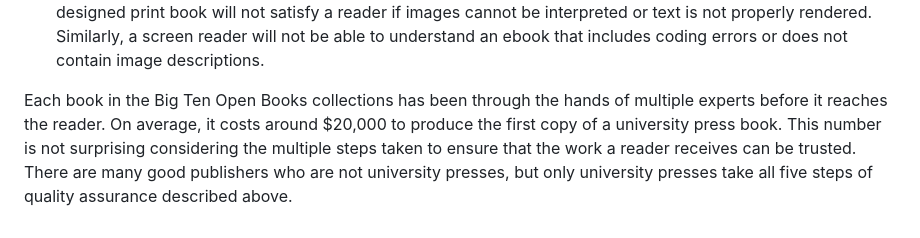
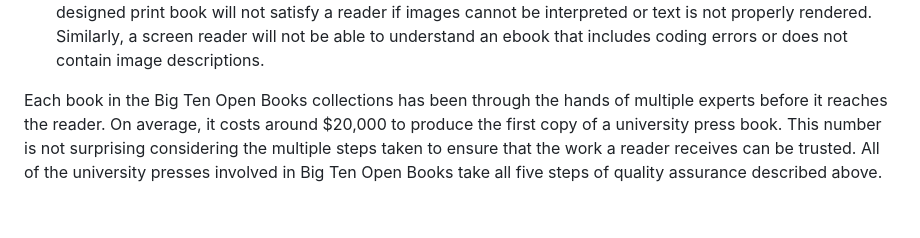
Before and after one commit to mlibrary/about-bigten, a Markdown page: src/content/publishers.md, the part around the change. Rendered like a GitHub page.

Commit message:
Update Pages “publishers”

```diff
--- a/src/content/publishers.md
+++ b/src/content/publishers.md
@@ -34,4 +34,4 @@ The books in the Big Ten Open Books collections have all been previously publish
 4. **Book Production:** O﻿nce all the revisions are done and the manuscript is considered satisfactory for production by the acquisitions editor, it is "transmitted" to the production department of the press. At this point, expert copyeditors and designers take over. Copyediting is an extension of the acquisitions editorial process and involves expert staff checking the work for quality and consistency - making many changes to ensure the book can be the best it can be.
 5. **Accessible Formatting:** P﻿rint and ebooks are formatted to be accessible to all sorts of readers. A poorly designed print book will not satisfy a reader if images cannot be interpreted or text is not properly rendered. Similarly, a screen reader will not be able to understand an ebook that includes coding errors or does not contain image descriptions.
 
-E﻿ach book in the Big Ten Open Books collections has been through the hands of multiple experts before it reaches the reader. On average, it costs around $20,000 to produce the first copy of a university press book. This number is not surprising considering the multiple steps taken to ensure that the work a reader receives can be trusted. There are many good publishers who are not university presses, but only university presses take all five steps of quality assurance described above.
+E﻿ach book in the Big Ten Open Books collections has been through the hands of multiple experts before it reaches the reader. On average, it costs around $20,000 to produce the first copy of a university press book. This number is not surprising considering the multiple steps taken to ensure that the work a reader receives can be trusted. All of the university presses involved in Big Ten Open Books take all five steps of quality assurance described above.
```
